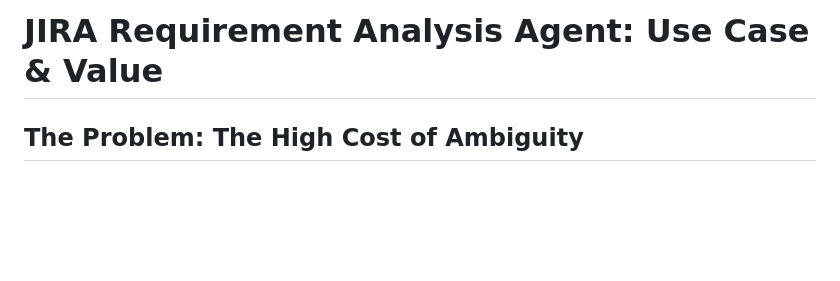
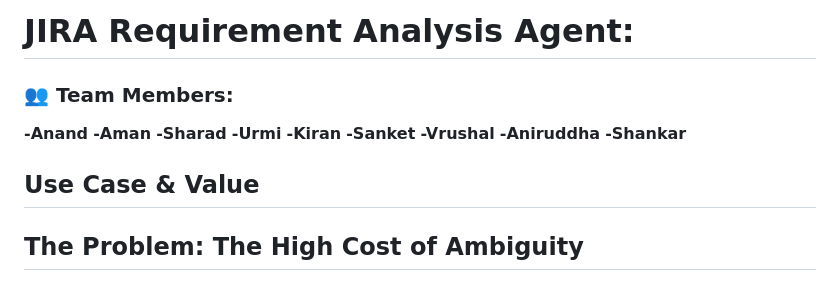
Before and after one commit to anandyadav-tal/TeamQB_hackathon_aug_25, a Markdown page: docs/use_case.md, the part around the change. GitHub-like rendering; blank space fills up the shorter version.

```diff
--- a/docs/use_case.md
+++ b/docs/use_case.md
@@ -1,5 +1,11 @@
-# JIRA Requirement Analysis Agent: Use Case & Value
+# JIRA Requirement Analysis Agent:
 
+### 👥 Team Members:
+**-Anand** **-Aman** **-Sharad** **-Urmi** **-Kiran** **-Sanket** **-Vrushal** **-Aniruddha** **-Shankar**
+
+
+
+## Use Case & Value
 ## The Problem: The High Cost of Ambiguity
 
 In any software development team, the journey from a business idea to a functional feature begins with a requirement, typically documented in a JIRA ticket. However, this initial step is often a major source of inefficiency and risk:
```
Also changed, not shown: docs/flow_overview & Enhancements.md (added, +139 -0 lines), docs/flow_overview.md (deleted, +0 -64 lines).
